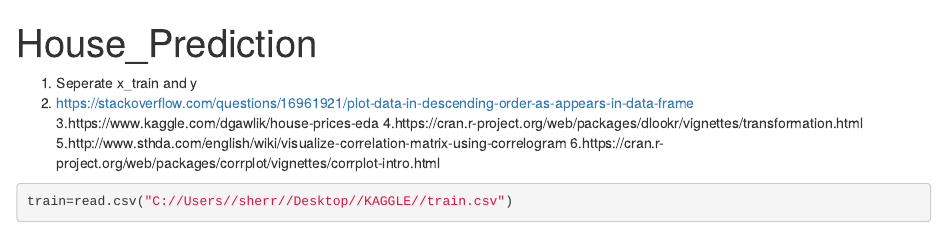
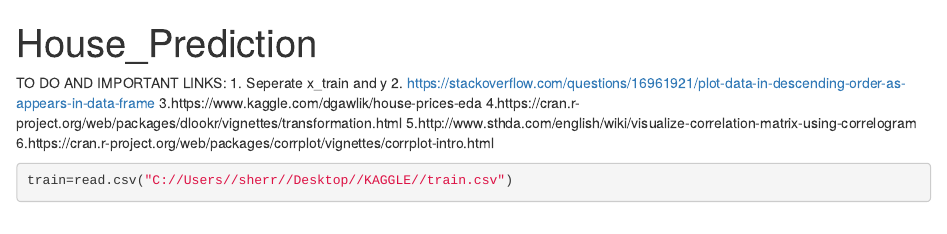
Before and after one commit to ShreyaSinha59/HOUSE_PREDICTION_R, an R Markdown document (house_prediction_r.Rmd): the page in a window 1100 px wide, from its top. Rendered offline with R 4.5, knitr and Pandoc, with nearby package versions; drawn as R Markdown's standard HTML page in place of the format the file asks for; some code elsewhere in the file could not run offline.

Commit message:
Third commit

```diff
--- a/house_prediction_r.Rmd
+++ b/house_prediction_r.Rmd
@@ -3,6 +3,7 @@ title: "House_Prediction"
 output: word_document
 ---
 
+TO DO AND IMPORTANT LINKS:
 1. Seperate x_train and y
 2. https://stackoverflow.com/questions/16961921/plot-data-in-descending-order-as-appears-in-data-frame
 3.https://www.kaggle.com/dgawlik/house-prices-eda
```
